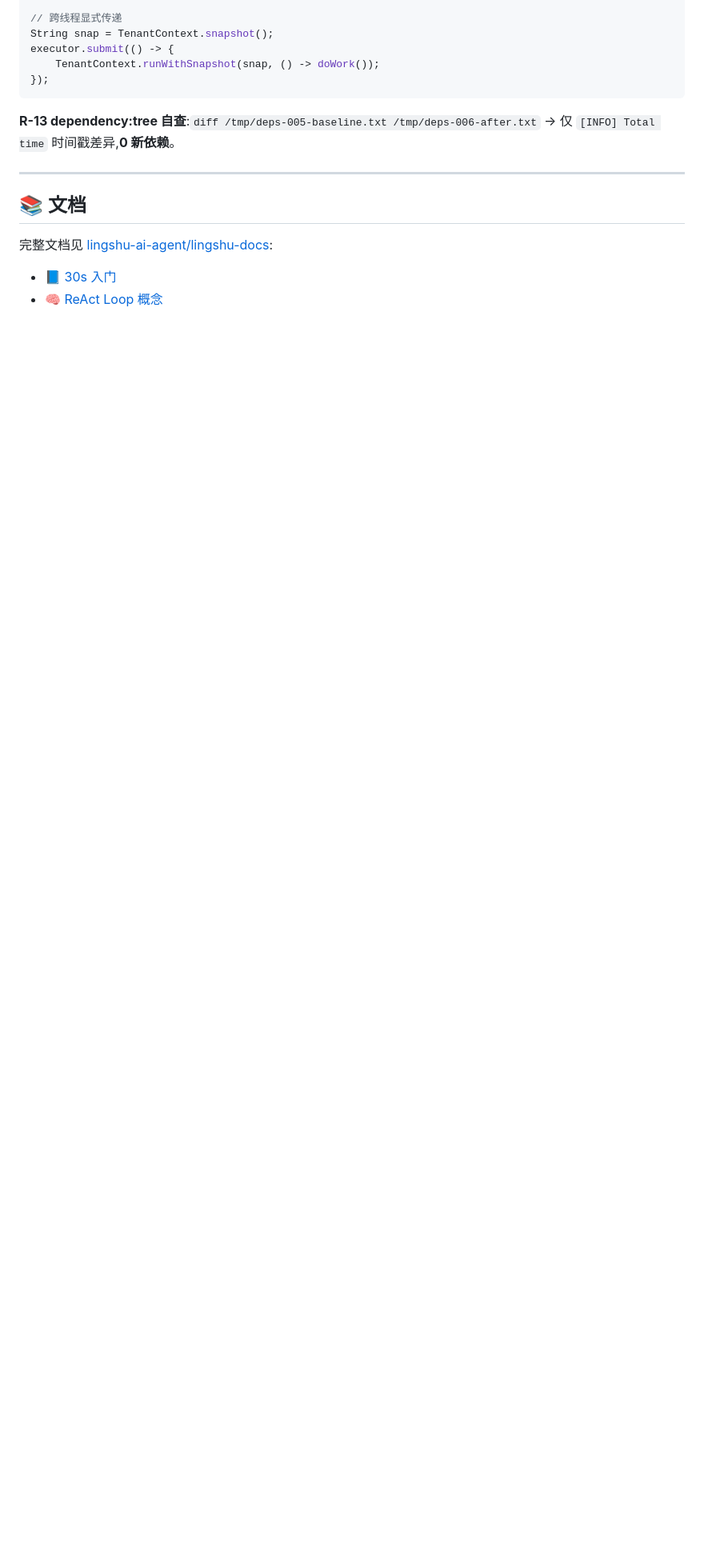
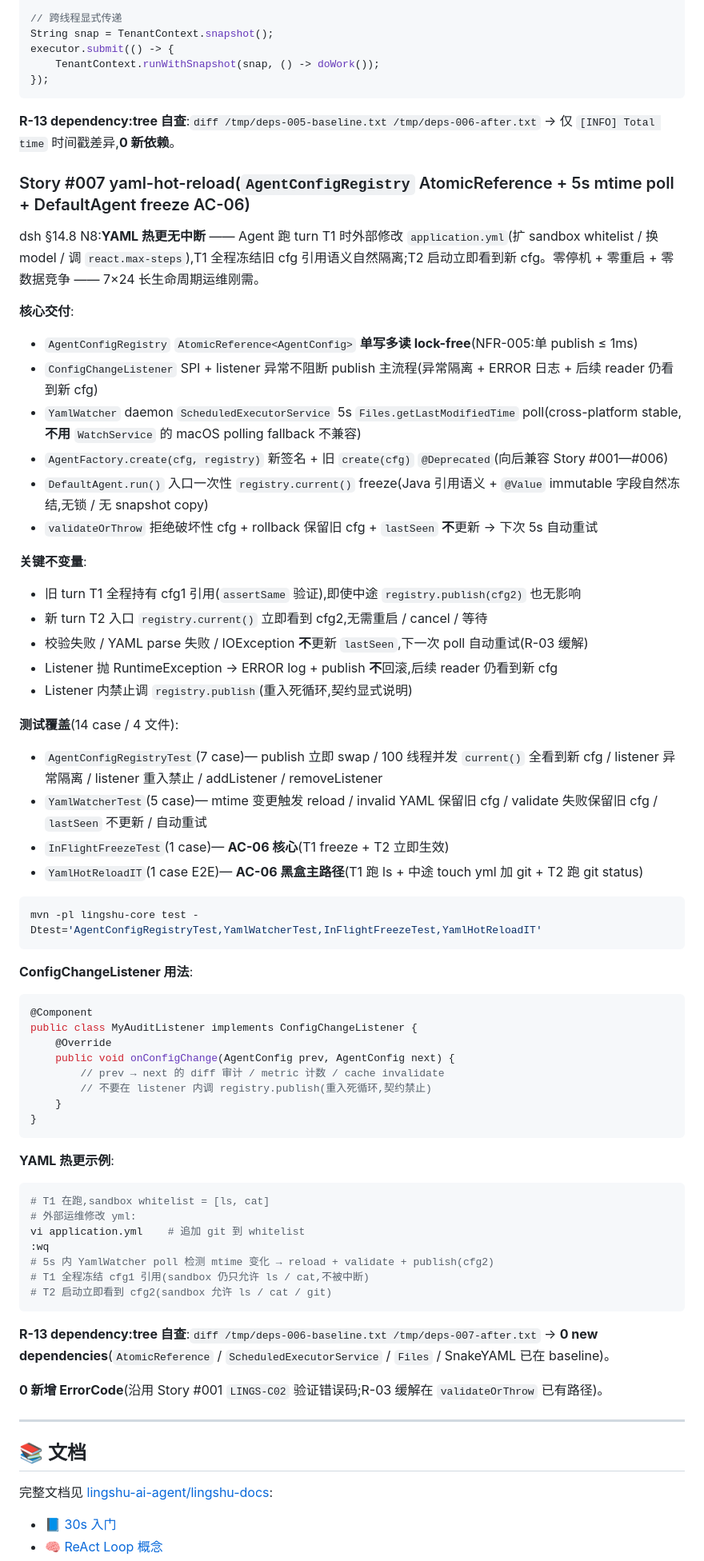
Before and after one commit to lingshu-ai-agent/lingshu, a Markdown page: README.md, the part around one of its changes. Shown at 80% size. Drawn GitHub-style; blank space fills up the shorter version.

Commit message:
docs: README + constitution — Story #007 yaml-hot-reload 同步 (AC-06)
按 Story #006 precedent,在 docs/specs PR 内同 PR 完成 README + 宪章同步
(避免再开单独 docs sync PR,减 PR 噪声):

- README.md:
  - 核心特性 L48—51 加 `AgentConfigRegistry` AtomicReference + 5s mtime poll 描述
  - 主体加 Story #007 主条目(模型/Provider/Listener 用法/YAML 热更示例/R-13 自查)
  - 文档链接加 Story #007 链接(lingshu-docs yaml-hot-reload.md)
- .specify/memory/constitution.md:
  - §10 Risk Register 加 R-03 行(分值 6 ≥ 6 必登记)
  - 缓解描述:R-03 完整 3 件套(AtomicReference + Java 引用 freeze + validateOrThrow rollback)
  - 状态标 "已落地 (Story #007)"

0 行代码改动(纯文档同步)。

Co-Authored-By: Claude Opus 4.6 <noreply@anthropic.com>

````diff
--- a/README.md
+++ b/README.md
@@ -404,6 +405,62 @@ executor.submit(() -> {
 
 **R-13 dependency:tree 自查**:`diff /tmp/deps-005-baseline.txt /tmp/deps-006-after.txt` → 仅 `[INFO] Total time` 时间戳差异,**0 新依赖**。
 
+### Story #007 yaml-hot-reload(`AgentConfigRegistry` AtomicReference + 5s mtime poll + DefaultAgent freeze AC-06)
+
+dsh §14.8 N8:**YAML 热更无中断** —— Agent 跑 turn T1 时外部修改 `application.yml`(扩 sandbox whitelist / 换 model / 调 `react.max-steps`),T1 全程冻结旧 cfg 引用语义自然隔离;T2 启动立即看到新 cfg。零停机 + 零重启 + 零数据竞争 —— 7×24 长生命周期运维刚需。
+
+**核心交付**:
+- `AgentConfigRegistry` `AtomicReference<AgentConfig>` **单写多读 lock-free**(NFR-005:单 publish ≤ 1ms)
+- `ConfigChangeListener` SPI + listener 异常不阻断 publish 主流程(异常隔离 + ERROR 日志 + 后续 reader 仍看到新 cfg)
+- `YamlWatcher` daemon `ScheduledExecutorService` 5s `Files.getLastModifiedTime` poll(cross-platform stable,**不用** `WatchService` 的 macOS polling fallback 不兼容)
+- `AgentFactory.create(cfg, registry)` 新签名 + 旧 `create(cfg)` `@Deprecated`(向后兼容 Story #001—#006)
+- `DefaultAgent.run()` 入口一次性 `registry.current()` freeze(Java 引用语义 + `@Value` immutable 字段自然冻结,无锁 / 无 snapshot copy)
+- `validateOrThrow` 拒绝破坏性 cfg + rollback 保留旧 cfg + `lastSeen` **不**更新 → 下次 5s 自动重试
+
+**关键不变量**:
+- 旧 turn T1 全程持有 cfg1 引用(`assertSame` 验证),即使中途 `registry.publish(cfg2)` 也无影响
+- 新 turn T2 入口 `registry.current()` 立即看到 cfg2,无需重启 / cancel / 等待
+- 校验失败 / YAML parse 失败 / IOException **不**更新 `lastSeen`,下一次 poll 自动重试(R-03 缓解)
+- Listener 抛 RuntimeException → ERROR log + publish **不**回滚,后续 reader 仍看到新 cfg
+- Listener 内禁止调 `registry.publish`(重入死循环,契约显式说明)
+
+**测试覆盖**(14 case / 4 文件):
+- `AgentConfigRegistryTest`(7 case)— publish 立即 swap / 100 线程并发 `current()` 全看到新 cfg / listener 异常隔离 / listener 重入禁止 / addListener / removeListener
+- `YamlWatcherTest`(5 case)— mtime 变更触发 reload / invalid YAML 保留旧 cfg / validate 失败保留旧 cfg / `lastSeen` 不更新 / 自动重试
+- `InFlightFreezeTest`(1 case)— **AC-06 核心**(T1 freeze + T2 立即生效)
+- `YamlHotReloadIT`(1 case E2E)— **AC-06 黑盒主路径**(T1 跑 ls + 中途 touch yml 加 git + T2 跑 git status)
+
+```bash
+mvn -pl lingshu-core test -Dtest='AgentConfigRegistryTest,YamlWatcherTest,InFlightFreezeTest,YamlHotReloadIT'
+```
+
+**ConfigChangeListener 用法**:
+```java
+@Component
+public class MyAuditListener implements ConfigChangeListener {
+    @Override
+    public void onConfigChange(AgentConfig prev, AgentConfig next) {
+        // prev → next 的 diff 审计 / metric 计数 / cache invalidate
+        // 不要在 listener 内调 registry.publish(重入死循环,契约禁止)
+    }
+}
+```
+
+**YAML 热更示例**:
+```bash
+# T1 在跑,sandbox whitelist = [ls, cat]
+# 外部运维修改 yml:
+vi application.yml    # 追加 git 到 whitelist
+:wq
+# 5s 内 YamlWatcher poll 检测 mtime 变化 → reload + validate + publish(cfg2)
+# T1 全程冻结 cfg1 引用(sandbox 仍只允许 ls / cat,不被中断)
+# T2 启动立即看到 cfg2(sandbox 允许 ls / cat / git)
+```
+
+**R-13 dependency:tree 自查**:`diff /tmp/deps-006-baseline.txt /tmp/deps-007-after.txt` → **0 new dependencies**(`AtomicReference` / `ScheduledExecutorService` / `Files` / SnakeYAML 已在 baseline)。
+
+**0 新增 ErrorCode**(沿用 Story #001 `LINGS-C02` 验证错误码;R-03 缓解在 `validateOrThrow` 已有路径)。
+
 ---
 
 ## 📚 文档
````
Also changed, not shown: other parts of README.md (+2 -0 lines), .specify/memory/constitution.md (+1 -0 lines).
